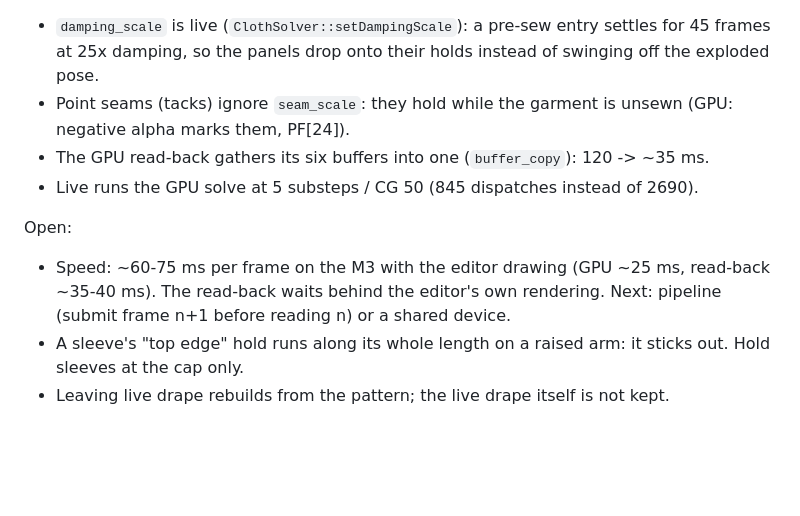
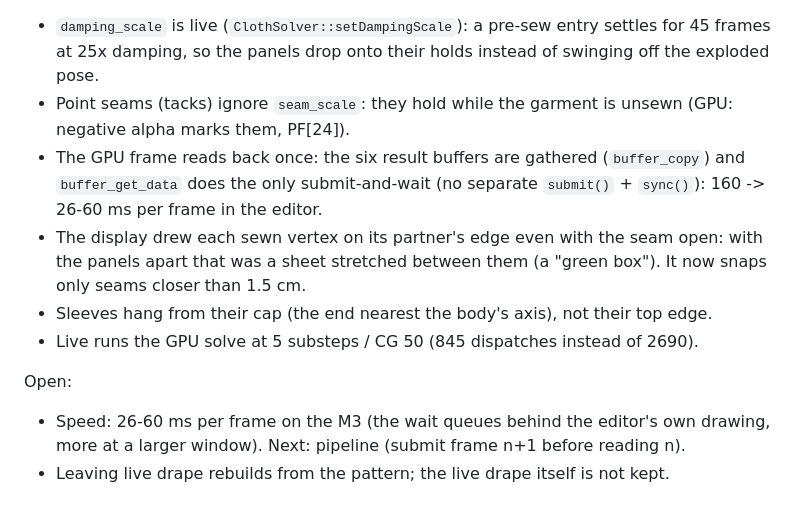
Before and after one commit to arphen/failoring, a Markdown page: docs/LIVE_DRAPE_PLAN.md, the part around the change. Drawn GitHub-style; blank space fills up the shorter version.

Commit message:
Live drape plan: status after the read-back and display fixes
Co-Authored-By: Claude Opus 5.5 <noreply@anthropic.com>

```diff
--- a/docs/LIVE_DRAPE_PLAN.md
+++ b/docs/LIVE_DRAPE_PLAN.md
@@ -100,12 +100,15 @@ the native calls). Extras found on the way:
 * `damping_scale` is live (`ClothSolver::setDampingScale`): a pre-sew entry settles for 45 frames at 25x damping, so the
   panels drop onto their holds instead of swinging off the exploded pose.
 * Point seams (tacks) ignore `seam_scale`: they hold while the garment is unsewn (GPU: negative alpha marks them, PF[24]).
-* The GPU read-back gathers its six buffers into one (`buffer_copy`): 120 -> ~35 ms.
+* The GPU frame reads back once: the six result buffers are gathered (`buffer_copy`) and `buffer_get_data` does the
+  only submit-and-wait (no separate `submit()` + `sync()`): 160 -> 26-60 ms per frame in the editor.
+* The display drew each sewn vertex on its partner's edge even with the seam open: with the panels apart that was a
+  sheet stretched between them (a "green box"). It now snaps only seams closer than 1.5 cm.
+* Sleeves hang from their cap (the end nearest the body's axis), not their top edge.
 * Live runs the GPU solve at 5 substeps / CG 50 (845 dispatches instead of 2690).
 
 Open:
 
-* Speed: ~60-75 ms per frame on the M3 with the editor drawing (GPU ~25 ms, read-back ~35-40 ms). The read-back waits
-  behind the editor's own rendering. Next: pipeline (submit frame n+1 before reading n) or a shared device.
-* A sleeve's "top edge" hold runs along its whole length on a raised arm: it sticks out. Hold sleeves at the cap only.
+* Speed: 26-60 ms per frame on the M3 (the wait queues behind the editor's own drawing, more at a larger window). Next:
+  pipeline (submit frame n+1 before reading n).
 * Leaving live drape rebuilds from the pattern; the live drape itself is not kept.
```
